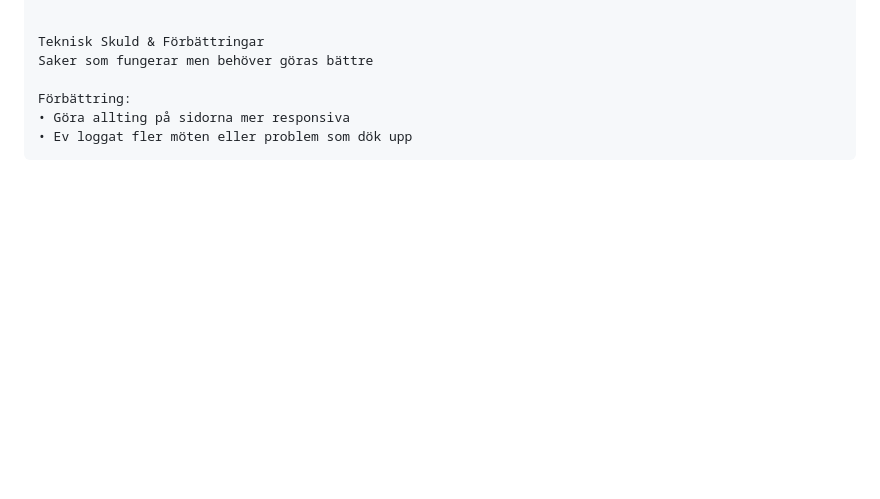
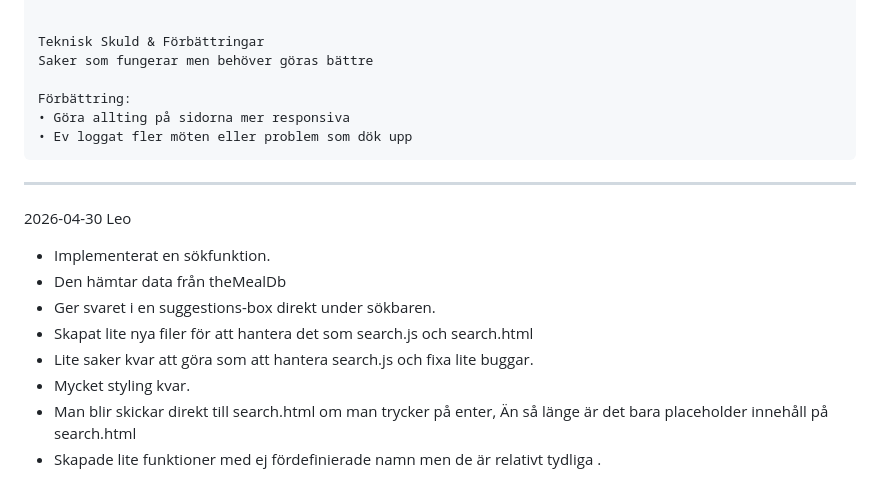
Before and after one commit to LeoTidvall11/Recept-Databas, a Markdown page: docs/mötesanteckningar.md, the part around the change. Rendered like a GitHub page; blank space fills up the shorter version.

Commit message:
Lagt till antetckningar om min pull request

```diff
--- a/docs/mötesanteckningar.md
+++ b/docs/mötesanteckningar.md
@@ -118,3 +118,16 @@ ______________________________________________________________________________
 	Förbättring:
 	• Göra allting på sidorna mer responsiva
 	• Ev loggat fler möten eller problem som dök upp
+
+______________________________________________________________________________
+
+2026-04-30 Leo
+
+- Implementerat en sökfunktion.
+- Den hämtar data från theMealDb
+- Ger svaret i en suggestions-box direkt under sökbaren.
+- Skapat lite nya filer för att hantera det som search.js och search.html
+- Lite saker kvar att göra som att hantera search.js och fixa lite buggar.
+- Mycket styling kvar.
+- Man blir skickar direkt till search.html om man trycker på enter, Än så länge är det bara placeholder innehåll på search.html
+- Skapade lite funktioner med ej fördefinierade namn men de är relativt tydliga .
```
